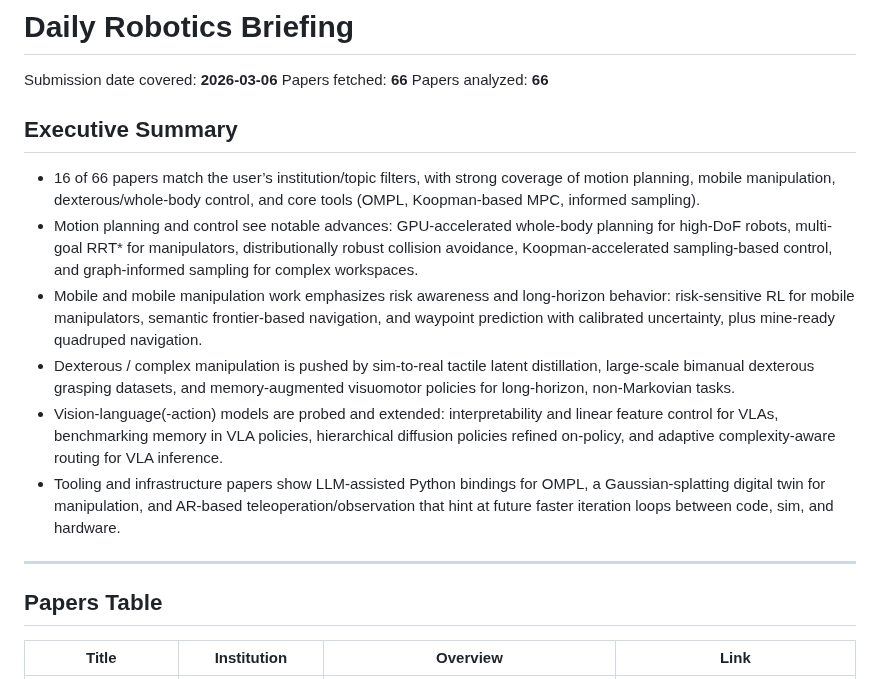
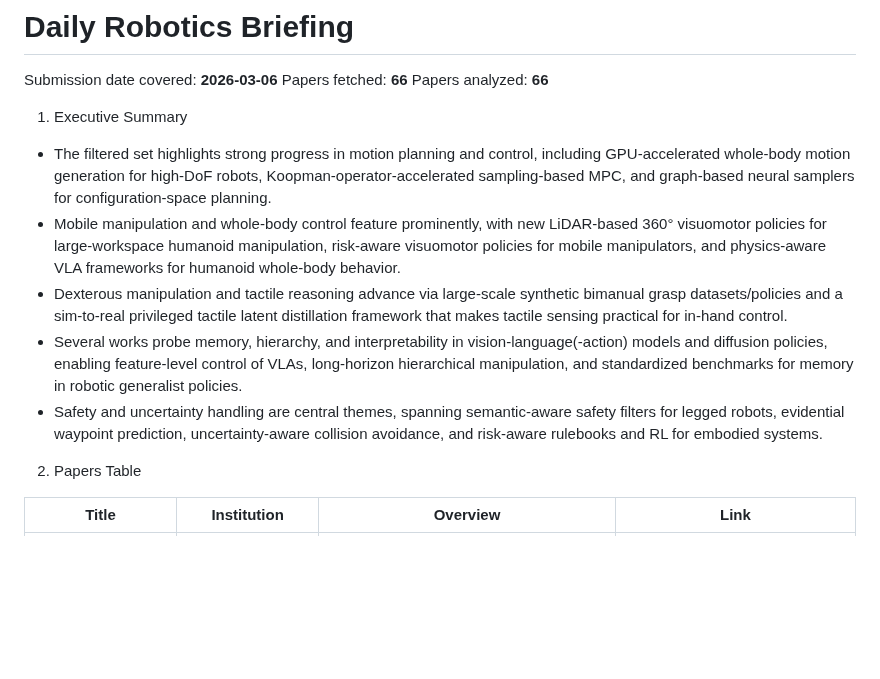
Before and after one commit to adamhkan/daily-research-briefing, a Markdown page: reports/2026-03-07.md, the part around one of its changes. Rendered like a GitHub page; blank space fills up the shorter version.

Commit message:
chore: add daily robotics briefing

```diff
--- a/reports/2026-03-07.md
+++ b/reports/2026-03-07.md
@@ -4,18 +4,14 @@ Submission date covered: **2026-03-06**
 Papers fetched: **66**
 Papers analyzed: **66**
 
-## Executive Summary
+1) Executive Summary
+- The filtered set highlights strong progress in motion planning and control, including GPU-accelerated whole-body motion generation for high-DoF robots, Koopman-operator-accelerated sampling-based MPC, and graph-based neural samplers for configuration-space planning.
+- Mobile manipulation and whole-body control feature prominently, with new LiDAR-based 360° visuomotor policies for large-workspace humanoid manipulation, risk-aware visuomotor policies for mobile manipulators, and physics-aware VLA frameworks for humanoid whole-body behavior.
+- Dexterous manipulation and tactile reasoning advance via large-scale synthetic bimanual grasp datasets/policies and a sim-to-real privileged tactile latent distillation framework that makes tactile sensing practical for in-hand control.
+- Several works probe memory, hierarchy, and interpretability in vision-language(-action) models and diffusion policies, enabling feature-level control of VLAs, long-horizon hierarchical manipulation, and standardized benchmarks for memory in robotic generalist policies.
+- Safety and uncertainty handling are central themes, spanning semantic-aware safety filters for legged robots, evidential waypoint prediction, uncertainty-aware collision avoidance, and risk-aware rulebooks and RL for embodied systems.
 
-- 16 of 66 papers match the user’s institution/topic filters, with strong coverage of motion planning, mobile manipulation, dexterous/whole‑body control, and core tools (OMPL, Koopman-based MPC, informed sampling).
-- Motion planning and control see notable advances: GPU-accelerated whole‑body planning for high‑DoF robots, multi-goal RRT* for manipulators, distributionally robust collision avoidance, Koopman-accelerated sampling-based control, and graph-informed sampling for complex workspaces.
-- Mobile and mobile manipulation work emphasizes risk awareness and long-horizon behavior: risk-sensitive RL for mobile manipulators, semantic frontier-based navigation, and waypoint prediction with calibrated uncertainty, plus mine-ready quadruped navigation.
-- Dexterous / complex manipulation is pushed by sim-to-real tactile latent distillation, large-scale bimanual dexterous grasping datasets, and memory-augmented visuomotor policies for long-horizon, non-Markovian tasks.
-- Vision-language(-action) models are probed and extended: interpretability and linear feature control for VLAs, benchmarking memory in VLA policies, hierarchical diffusion policies refined on-policy, and adaptive complexity-aware routing for VLA inference.
-- Tooling and infrastructure papers show LLM-assisted Python bindings for OMPL, a Gaussian-splatting digital twin for manipulation, and AR-based teleoperation/observation that hint at future faster iteration loops between code, sim, and hardware.
-
----
-
-## Papers Table
+2) Papers Table
 
 | Title | Institution | Overview | Link |
 | --- | --- | --- | --- |
```
Also changed, not shown: other parts of reports/2026-03-07.md (+19 -18 lines).
